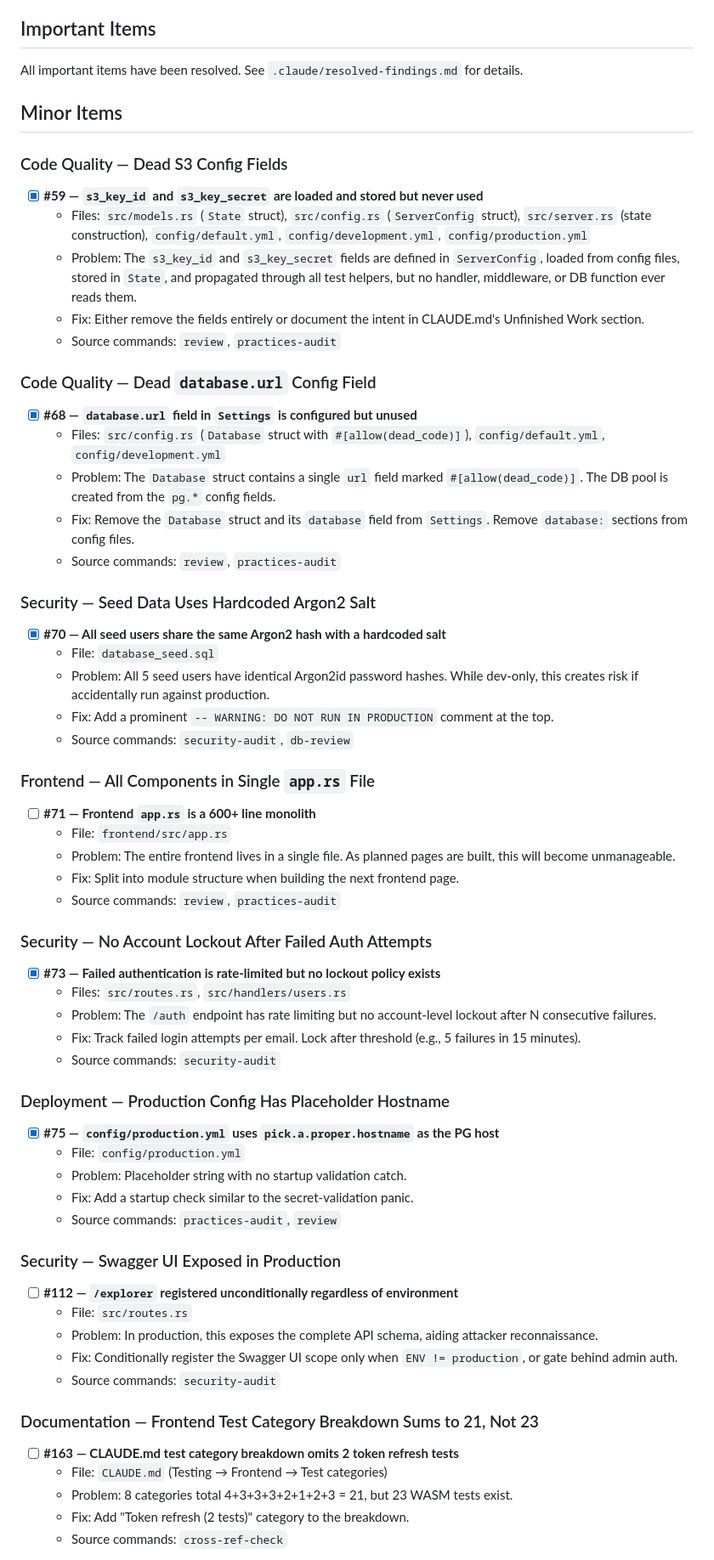
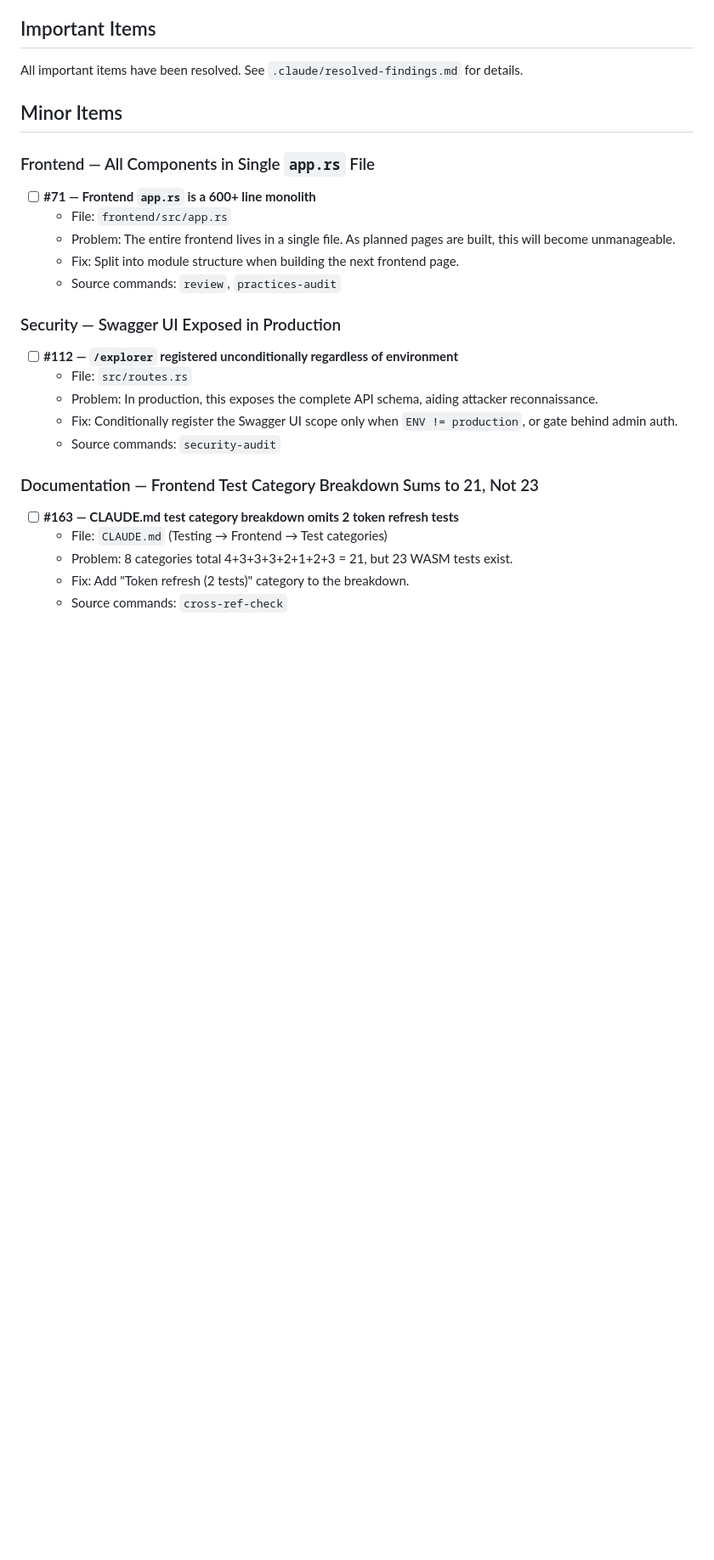
Before and after one commit to Ralph-Zitz/omp-breakfast, a Markdown page: .claude/assessment-findings.md, the part around the change. Shown at 85% size. Drawn GitHub-style; blank space fills up the shorter version.

Commit message:
chore: move resolved findings from assessment to resolved file

```diff
--- a/.claude/assessment-findings.md
+++ b/.claude/assessment-findings.md
@@ -30,30 +30,6 @@ All important items have been resolved. See `.claude/resolved-findings.md` for d
 
 ## Minor Items
 
-### Code Quality — Dead S3 Config Fields
-
-- [x] **#59 — `s3_key_id` and `s3_key_secret` are loaded and stored but never used**
-  - Files: `src/models.rs` (`State` struct), `src/config.rs` (`ServerConfig` struct), `src/server.rs` (state construction), `config/default.yml`, `config/development.yml`, `config/production.yml`
-  - Problem: The `s3_key_id` and `s3_key_secret` fields are defined in `ServerConfig`, loaded from config files, stored in `State`, and propagated through all test helpers, but no handler, middleware, or DB function ever reads them.
-  - Fix: Either remove the fields entirely or document the intent in CLAUDE.md's Unfinished Work section.
-  - Source commands: `review`, `practices-audit`
-
-### Code Quality — Dead `database.url` Config Field
-
-- [x] **#68 — `database.url` field in `Settings` is configured but unused**
-  - Files: `src/config.rs` (`Database` struct with `#[allow(dead_code)]`), `config/default.yml`, `config/development.yml`
-  - Problem: The `Database` struct contains a single `url` field marked `#[allow(dead_code)]`. The DB pool is created from the `pg.*` config fields.
-  - Fix: Remove the `Database` struct and its `database` field from `Settings`. Remove `database:` sections from config files.
-  - Source commands: `review`, `practices-audit`
-
-### Security — Seed Data Uses Hardcoded Argon2 Salt
-
-- [x] **#70 — All seed users share the same Argon2 hash with a hardcoded salt**
-  - File: `database_seed.sql`
-  - Problem: All 5 seed users have identical Argon2id password hashes. While dev-only, this creates risk if accidentally run against production.
-  - Fix: Add a prominent `-- WARNING: DO NOT RUN IN PRODUCTION` comment at the top.
-  - Source commands: `security-audit`, `db-review`
-
 ### Frontend — All Components in Single `app.rs` File
 
 - [ ] **#71 — Frontend `app.rs` is a 600+ line monolith**
@@ -61,22 +37,6 @@ All important items have been resolved. See `.claude/resolved-findings.md` for d
   - Problem: The entire frontend lives in a single file. As planned pages are built, this will become unmanageable.
   - Fix: Split into module structure when building the next frontend page.
   - Source commands: `review`, `practices-audit`
-
-### Security — No Account Lockout After Failed Auth Attempts
-
-- [x] **#73 — Failed authentication is rate-limited but no lockout policy exists**
-  - Files: `src/routes.rs`, `src/handlers/users.rs`
-  - Problem: The `/auth` endpoint has rate limiting but no account-level lockout after N consecutive failures.
-  - Fix: Track failed login attempts per email. Lock after threshold (e.g., 5 failures in 15 minutes).
-  - Source commands: `security-audit`
-
-### Deployment — Production Config Has Placeholder Hostname
-
-- [x] **#75 — `config/production.yml` uses `pick.a.proper.hostname` as the PG host**
-  - File: `config/production.yml`
-  - Problem: Placeholder string with no startup validation catch.
-  - Fix: Add a startup check similar to the secret-validation panic.
-  - Source commands: `practices-audit`, `review`
 
 ### Security — Swagger UI Exposed in Production
 
```
